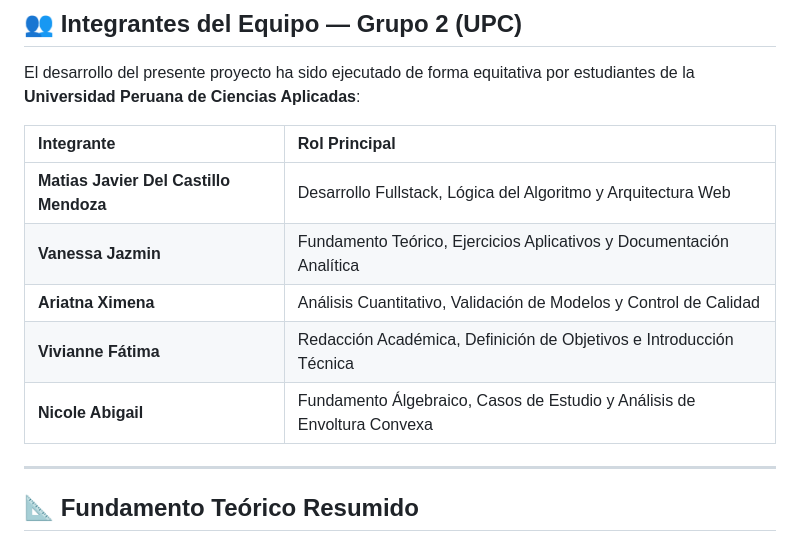
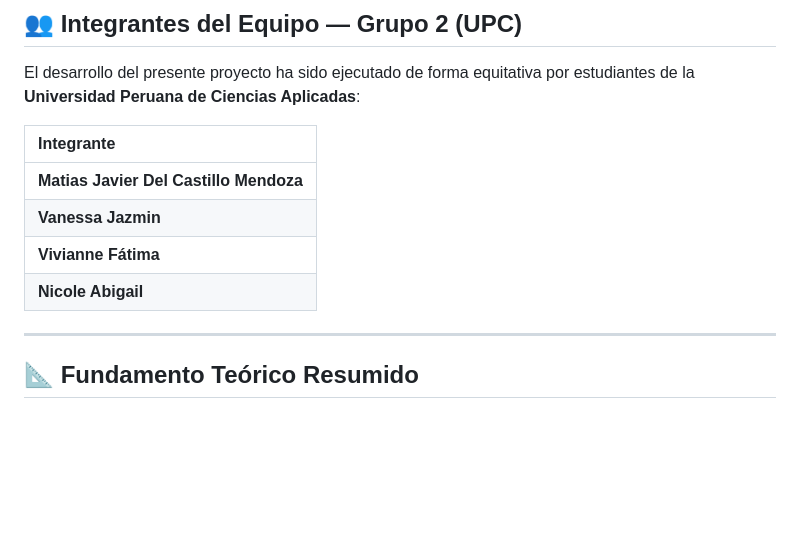
Before and after one commit to bktmatjv/Berstein-Project, a Markdown page: README.md, the part around the change. Rendered like a GitHub page; blank space fills up the shorter version.

Commit message:
readme actualizacion

```diff
--- a/README.md
+++ b/README.md
@@ -54,13 +54,12 @@ El sistema permite manipular de forma dinámica un conjunto de puntos de control
 
 El desarrollo del presente proyecto ha sido ejecutado de forma equitativa por estudiantes de la **Universidad Peruana de Ciencias Aplicadas**:
 
-| Integrante | Rol Principal |
-| :--- | :--- |
-| **Matias Javier Del Castillo Mendoza** | Desarrollo Fullstack, Lógica del Algoritmo y Arquitectura Web |
-| **Vanessa Jazmin** | Fundamento Teórico, Ejercicios Aplicativos y Documentación Analítica |
-| **Ariatna Ximena** | Análisis Cuantitativo, Validación de Modelos y Control de Calidad |
-| **Vivianne Fátima** | Redacción Académica, Definición de Objetivos e Introducción Técnica |
-| **Nicole Abigail** | Fundamento Álgebraico, Casos de Estudio y Análisis de Envoltura Convexa |
+| Integrante |
+| :--- |
+| **Matias Javier Del Castillo Mendoza** |
+| **Vanessa Jazmin** |
+| **Vivianne Fátima** |
+| **Nicole Abigail** |
 
 ---
 
```
